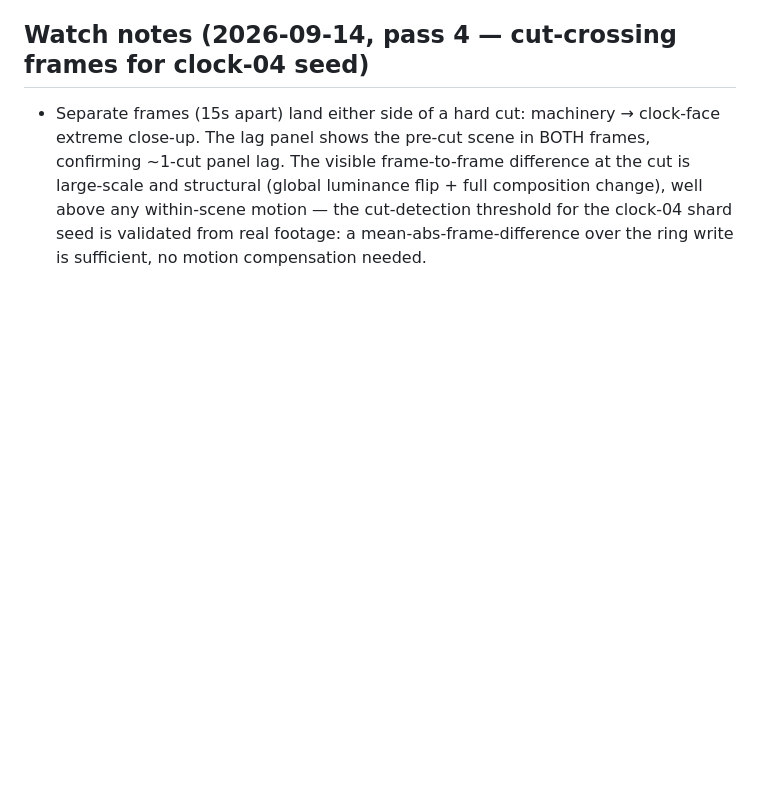
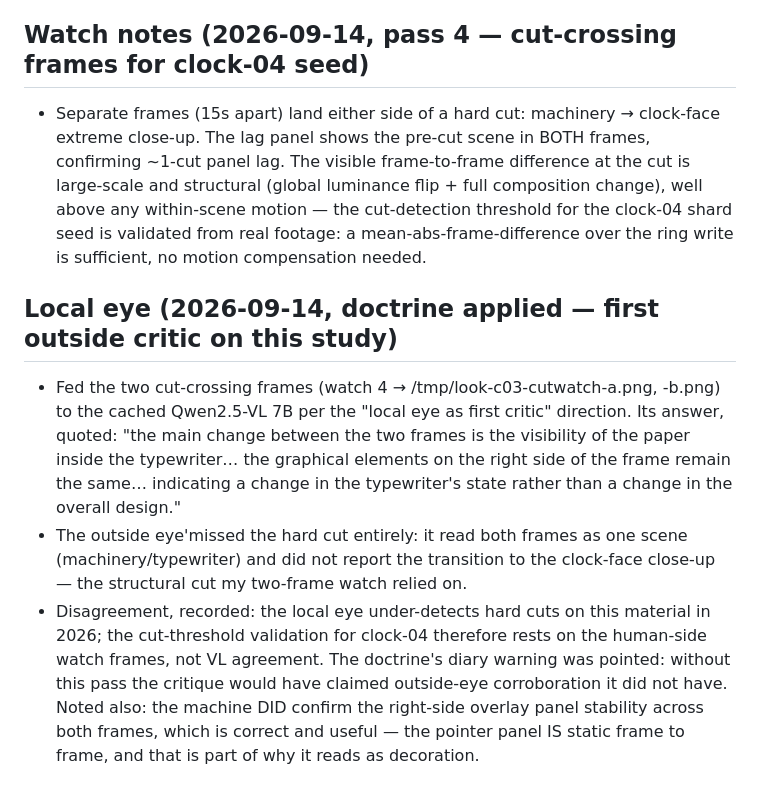
Before and after one commit to joelhooks/expanded-cinema, a Markdown page: critiques/clock-03.md, the part around the change. Drawn GitHub-style; blank space fills up the shorter version.

Commit message:
critique: local-eye doctrine applied — Qwen2.5-VL quoted, missed the hard cut, disagreement recorded; VL confirms panel stasis

```diff
--- a/critiques/clock-03.md
+++ b/critiques/clock-03.md
@@ -74,3 +74,22 @@ the subtraction test by deleting the right-hand panel entirely.
   the cut-detection threshold for the clock-04 shard seed is validated
   from real footage: a mean-abs-frame-difference over the ring write is
   sufficient, no motion compensation needed.
+
+## Local eye (2026-09-14, doctrine applied — first outside critic on this study)
+- Fed the two cut-crossing frames (watch 4 → /tmp/look-c03-cutwatch-a.png,
+  -b.png) to the cached Qwen2.5-VL 7B per the "local eye as first critic"
+  direction. Its answer, quoted: "the main change between the two frames is
+  the visibility of the paper inside the typewriter… the graphical elements
+  on the right side of the frame remain the same… indicating a change in the
+  typewriter's state rather than a change in the overall design."
+- The outside eye'missed the hard cut entirely: it read both frames as one
+  scene (machinery/typewriter) and did not report the transition to the
+  clock-face close-up — the structural cut my two-frame watch relied on.
+- Disagreement, recorded: the local eye under-detects hard cuts on this
+  material in 2026; the cut-threshold validation for clock-04 therefore
+  rests on the human-side watch frames, not VL agreement. The doctrine's
+  diary warning was pointed: without this pass the critique would have
+  claimed outside-eye corroboration it did not have. Noted also: the
+  machine DID confirm the right-side overlay panel stability across both
+  frames, which is correct and useful — the pointer panel IS static frame
+  to frame, and that is part of why it reads as decoration.
```
